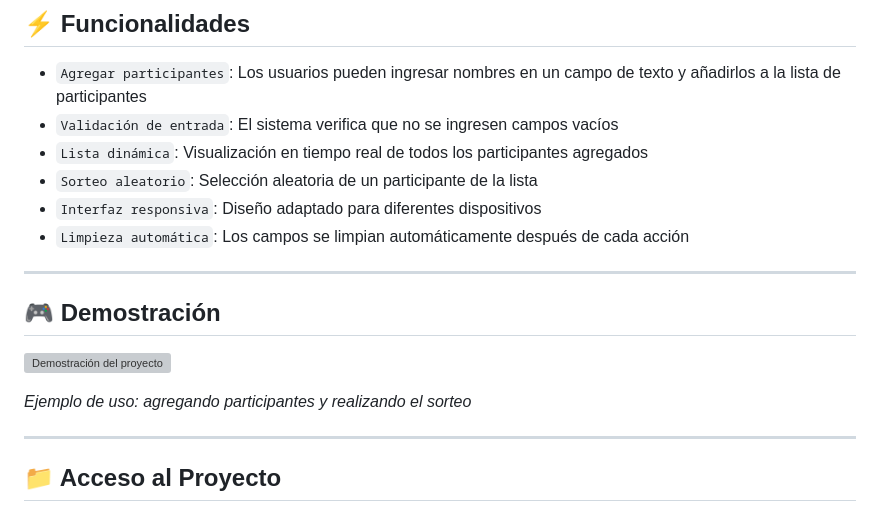
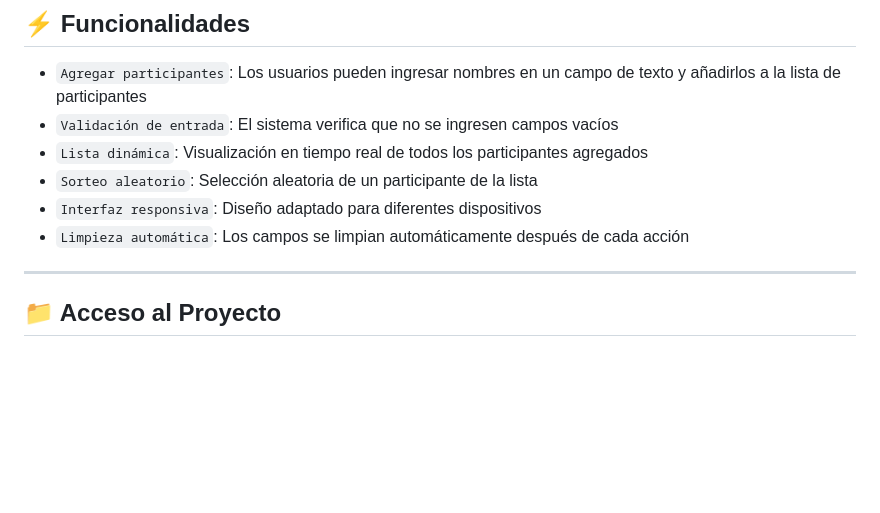
Before and after one commit to guerr3roxd/Challenge_amigo_secreto_alura_g9, a Markdown page: README.md, the part around the change. Rendered like a GitHub page; blank space fills up the shorter version; grey boxes are pictures that could not be loaded.

```diff
--- a/README.md
+++ b/README.md
@@ -28,14 +28,6 @@ La aplicación fue desarrollada como parte del programa educativo de **Alura Lat
 - `Sorteo aleatorio`: Selección aleatoria de un participante de la lista
 - `Interfaz responsiva`: Diseño adaptado para diferentes dispositivos
 - `Limpieza automática`: Los campos se limpian automáticamente después de cada acción
-
----
-
-## 🎮 Demostración
-
-![Demostración del proyecto](./assets/demo-amigo-secreto.gif)
-
-*Ejemplo de uso: agregando participantes y realizando el sorteo*
 
 ---
 
```
